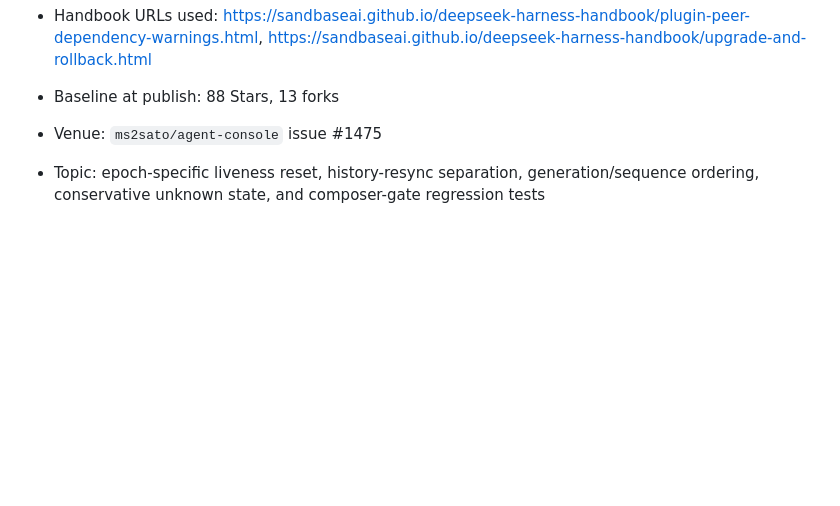
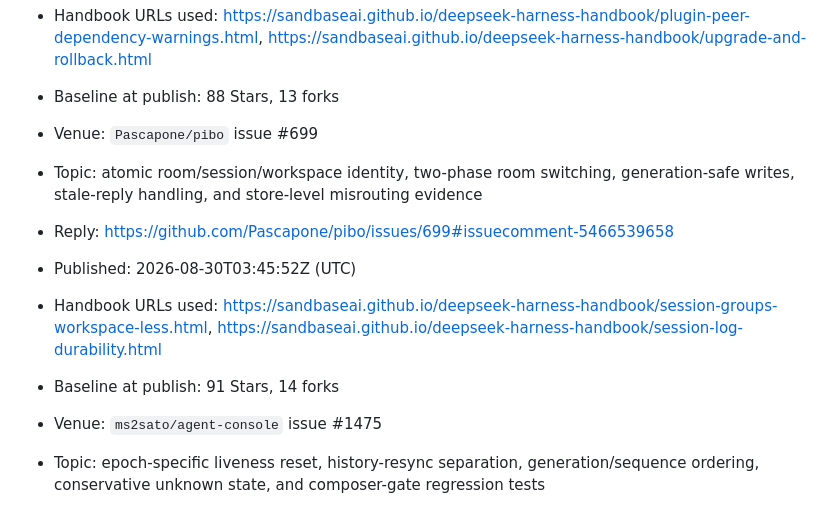
Before and after one commit to sandbaseai/deepseek-harness-handbook, a Markdown page: promotion/2026-08-discussion-kit.md, the part around the change. Drawn GitHub-style; blank space fills up the shorter version.

Commit message:
docs: record room session identity outreach

```diff
--- a/promotion/2026-08-discussion-kit.md
+++ b/promotion/2026-08-discussion-kit.md
@@ -331,6 +331,13 @@ does not speak for DeepSeek AI.
 - Published: 2026-08-30T01:39:57Z (UTC)
 - Handbook URLs used: <https://sandbaseai.github.io/deepseek-harness-handbook/plugin-peer-dependency-warnings.html>, <https://sandbaseai.github.io/deepseek-harness-handbook/upgrade-and-rollback.html>
 - Baseline at publish: 88 Stars, 13 forks
+
+- Venue: `Pascapone/pibo` issue #699
+- Topic: atomic room/session/workspace identity, two-phase room switching, generation-safe writes, stale-reply handling, and store-level misrouting evidence
+- Reply: <https://github.com/Pascapone/pibo/issues/699#issuecomment-5466539658>
+- Published: 2026-08-30T03:45:52Z (UTC)
+- Handbook URLs used: <https://sandbaseai.github.io/deepseek-harness-handbook/session-groups-workspace-less.html>, <https://sandbaseai.github.io/deepseek-harness-handbook/session-log-durability.html>
+- Baseline at publish: 91 Stars, 14 forks
 
 - Venue: `ms2sato/agent-console` issue #1475
 - Topic: epoch-specific liveness reset, history-resync separation, generation/sequence ordering, conservative unknown state, and composer-gate regression tests
```
